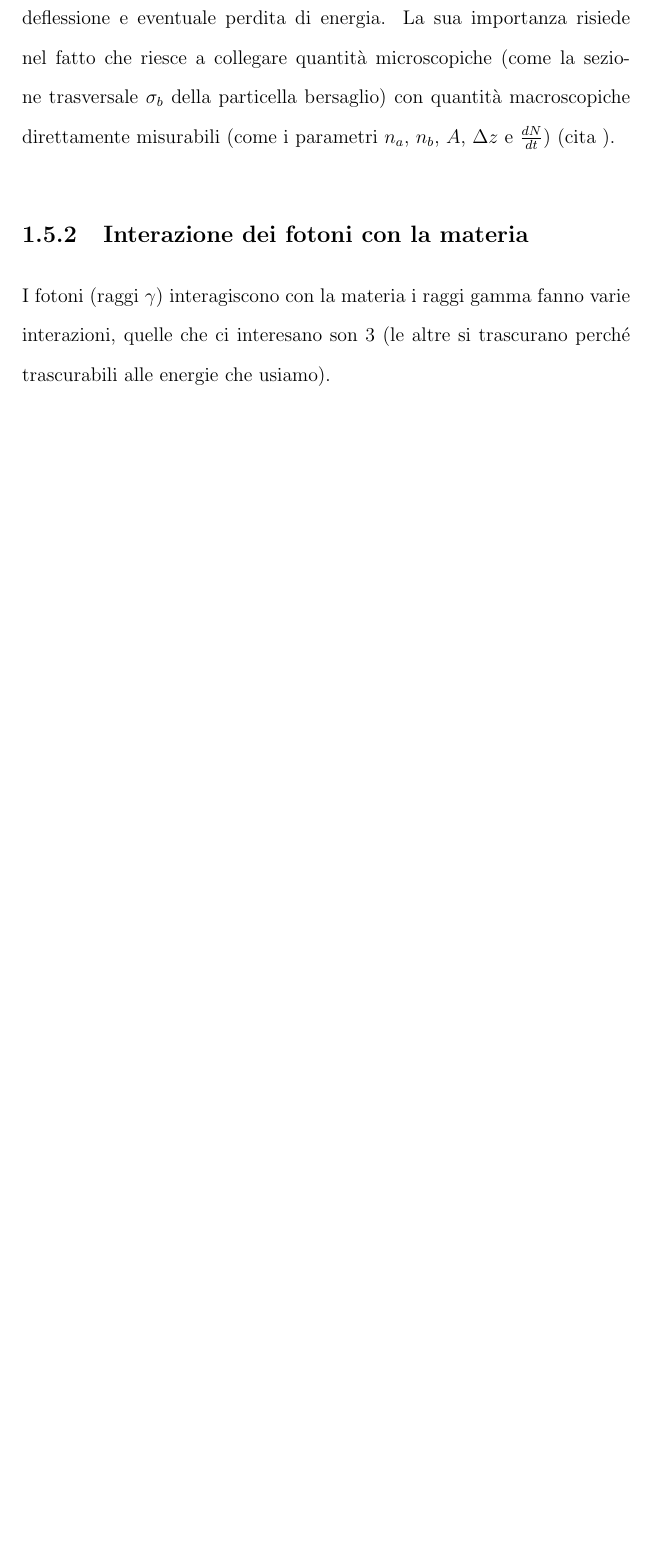
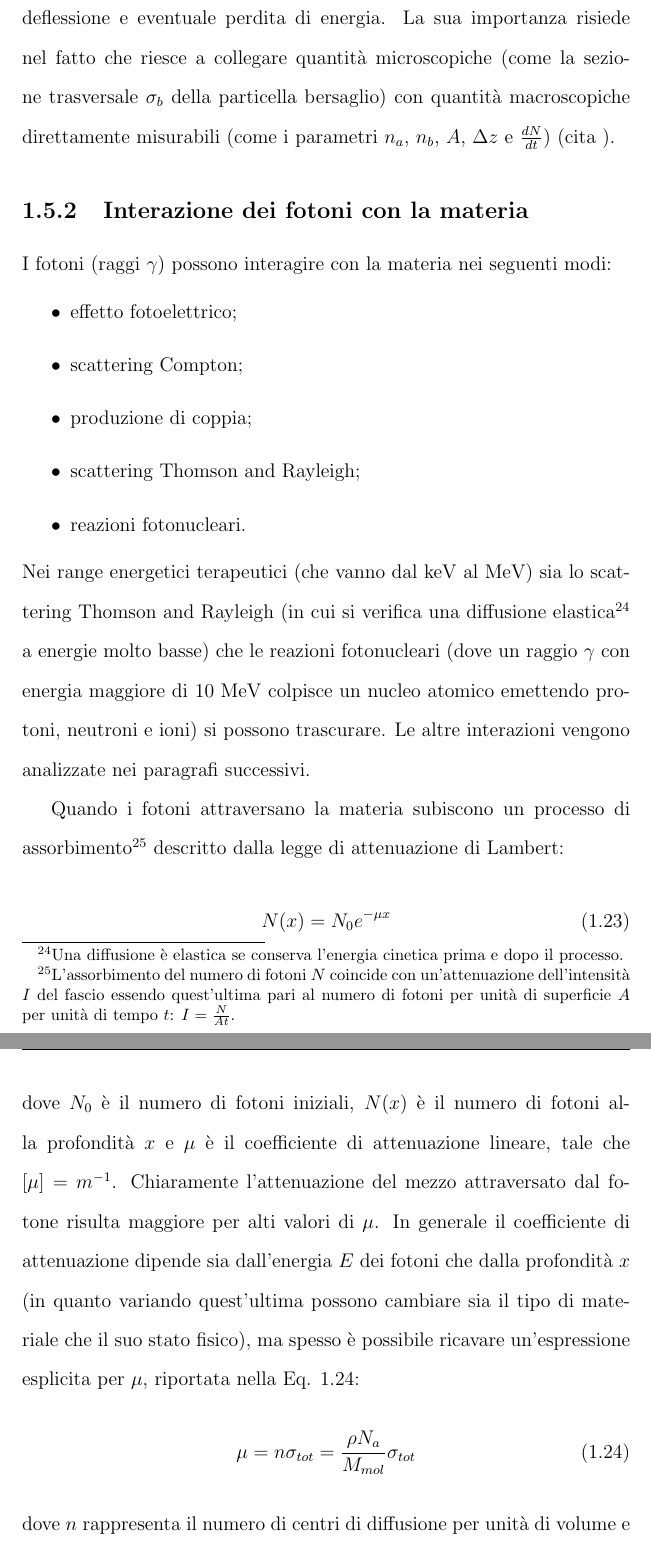
Before and after one commit to simop07/tesi_FOOT, a LaTeX document (PasquiniSimone_Tesi.tex): part of page 62 of 65 before the commit and two parts of pages 62 and 63 of 66 after it, the two joined at a grey line, cut so that both start at the same text, the shorter picture padded with empty space. Compiled offline with pdfLaTeX.

Commit message:
Update script

```diff
--- a/PasquiniSimone_Tesi.tex
+++ b/PasquiniSimone_Tesi.tex
@@ -998,7 +998,33 @@
 	).
 
 	\subsection{Interazione dei fotoni con la materia}
-	I fotoni (raggi $\gamma$) interagiscono con la materia i raggi gamma fanno varie interazioni, quelle che ci interesano son 3 (le altre si trascurano perché trascurabili alle energie che usiamo).
+	I fotoni (raggi $\gamma$) possono interagire con la materia nei seguenti modi:
+	\begin{itemize}
+		\item effetto fotoelettrico;
+		\item scattering Compton;
+		\item produzione di coppia;
+		\item scattering Thomson and Rayleigh;
+		\item reazioni fotonucleari.
+	\end{itemize}
+	Nei range energetici terapeutici (che vanno dal $\mbox{keV}$ al $\mbox{MeV}$) sia lo scattering Thomson and Rayleigh (in cui si verifica una diffusione elastica\footnote{Una diffusione è elastica se conserva l'energia cinetica prima e dopo il processo.} a energie molto basse) che le reazioni fotonucleari (dove un raggio $\gamma$ con energia maggiore di $10\mbox{ MeV}$ colpisce un nucleo atomico emettendo protoni, neutroni e ioni) si possono trascurare. Le altre interazioni vengono analizzate nei paragrafi successivi.
+
+	Quando i fotoni attraversano la materia subiscono un processo di assorbimento\footnote{L'assorbimento del numero di fotoni $N$ coincide con un'attenuazione dell'intensità $I$ del fascio essendo quest'ultima pari al numero di fotoni per unità di superficie $A$ per unità di tempo $t$: $I=\frac{N}{At}$.} descritto dalla legge di attenuazione di Lambert:
+	\begin{equation}
+		N(x)=N_0e^{-\mu x}
+		\label{eq:lambert}
+	\end{equation}
+	dove $N_0$ è il numero di fotoni iniziali, $N(x)$ è il numero di fotoni alla profondità $x$ e $\mu$ è il coefficiente di attenuazione lineare, tale che $\left[\mu\right]=m^{-1}$. Chiaramente l'attenuazione del mezzo attraversato dal fotone risulta maggiore per alti valori di $\mu$. In generale il coefficiente di attenuazione dipende sia dall'energia $E$ dei fotoni che dalla profondità $x$ (in quanto variando quest'ultima possono cambiare sia il tipo di materiale che il suo stato fisico), ma spesso è possibile ricavare un'espressione esplicita per $\mu$, riportata nella \hyperref[eq:attenuazione]{Eq. 1.24}:
+	\begin{equation}
+		\mu=n\sigma_{tot}=\frac{\rho N_a}{M_{mol}}\sigma_{tot}
+		\label{eq:attenuazione}
+	\end{equation}
+	dove $n$ rappresenta il numero di centri di diffusione per unità di volume e dipende dal numero di Avogadro $N_A$, dalla massa molecolare $M_{mol}$ e dalla densità del materiale attraversato $\rho$ e $\sigma_{tot}$ rappresenta la sezione d'urto totale, data dal contributo delle tre interazioni che il fotone effettua con la materia $\sigma_{tot}$ è data dal contributo
+
+
+
+
+
+
 
 	effetto fotoelettrico->nobel einstein. un fotone che colpisce l'elettrone di un atomo (in particolare l'elettrone più energetico, quello maggiormente legato, quello più vicino al nucleo dell'atomo)-> il gamma dà l'energia all'elettrone e poi sparisce, una parte di eneergia slega l'elettrone dall'atomo (che è ionizzato) ed emette un fotoelettrone con un'energia cinetica legata all'energia della radiazione gamma stessa. il gamma sparisce!! e l'elettrone parte. è un'unica interazione. effetto compton -> il gamma può anche andare con un elettrone più esterno, meno legato (meno energetico) -> abbiamo ancora il gamma, con meno energia in quanto una parte è stata trasmessa all'elettrone che va via come nell'altro caso. il gamma, tipicamente, perde metà della sue energia -> in due interazioni compton il fotone è già finito.
 	-> creazione di coppia: il gamma arriva vicino al nucleo, sente la forza elettromagnetica fortissima del nucleo e annichila in positrone e elettrone. qui pure sparisce il gamma.
```
Also changed, not shown: PasquiniSimone_Tesi.tex (2 more changed lines).
